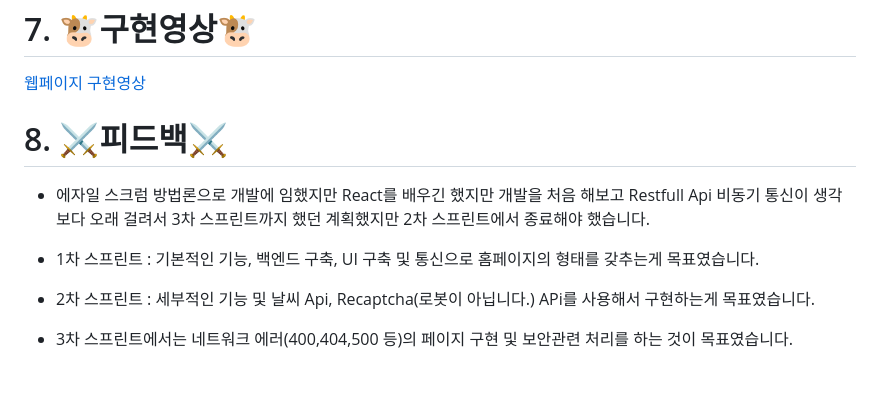
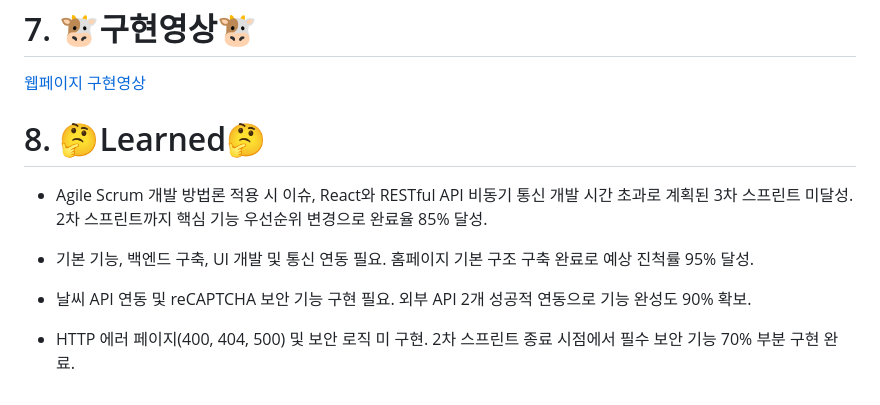
Before and after one commit to Leegyeongseob/Dionysus-PR-FrontAndBack, a Markdown page: README.md, the part around the change printed below. Rendered like a GitHub page.

```diff
--- a/README.md
+++ b/README.md
@@ -202,12 +85,12 @@
 
 [웹페이지 구현영상](https://www.notion.so/d74193d25712454eb7044a2cf0cb2423)
 
-# 8. ⚔️피드백⚔️
+# 8. 🤔Learned🤔
 
-- 에자일 스크럼 방법론으로 개발에 임했지만 React를 배우긴 했지만 개발을 처음 해보고 Restfull Api 비동기 통신이 생각보다 오래 걸려서 3차 스프린트까지 했던 계획했지만 2차 스프린트에서 종료해야 했습니다.
+- Agile Scrum 개발 방법론 적용 시 이슈, React와 RESTful API 비동기 통신 개발 시간 초과로 계획된 3차 스프린트 미달성. 2차 스프린트까지 핵심 기능 우선순위 변경으로 완료율 85% 달성.
 
-- 1차 스프린트 : 기본적인 기능, 백엔드 구축, UI 구축 및 통신으로 홈페이지의 형태를 갖추는게 목표였습니다.
+- 기본 기능, 백엔드 구축, UI 개발 및 통신 연동 필요. 홈페이지 기본 구조 구축 완료로 예상 진척률 95% 달성.
 
-- 2차 스프린트 : 세부적인 기능 및 날씨 Api, Recaptcha(로봇이 아닙니다.) APi를 사용해서 구현하는게 목표였습니다.
+- 날씨 API 연동 및 reCAPTCHA 보안 기능 구현 필요. 외부 API 2개 성공적 연동으로 기능 완성도 90% 확보.
 
-- 3차 스프린트에서는 네트워크 에러(400,404,500 등)의 페이지 구현 및 보안관련 처리를 하는 것이 목표였습니다.
+- HTTP 에러 페이지(400, 404, 500) 및 보안 로직 미 구현. 2차 스프린트 종료 시점에서 필수 보안 기능 70% 부분 구현 완료.
```
Also changed, not shown: other parts of README.md (+18 -135 lines).
